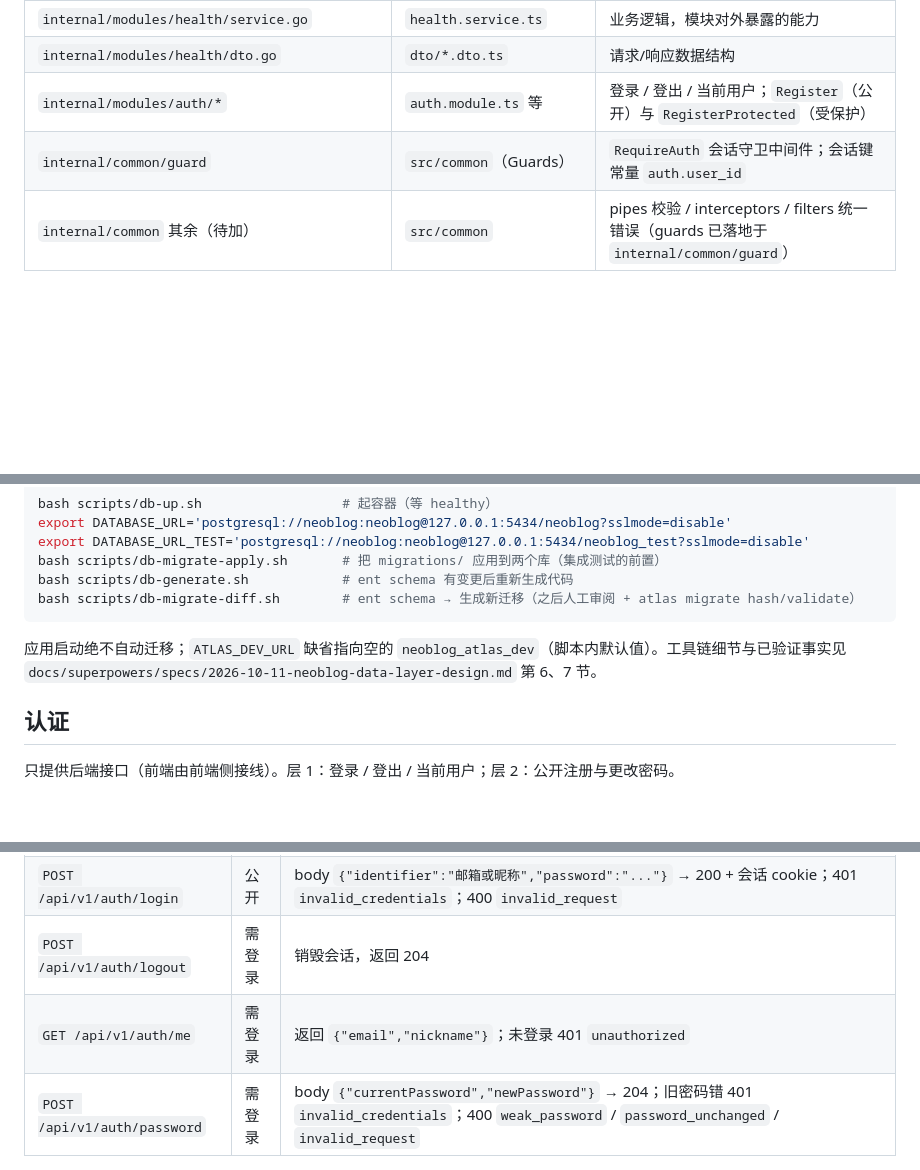
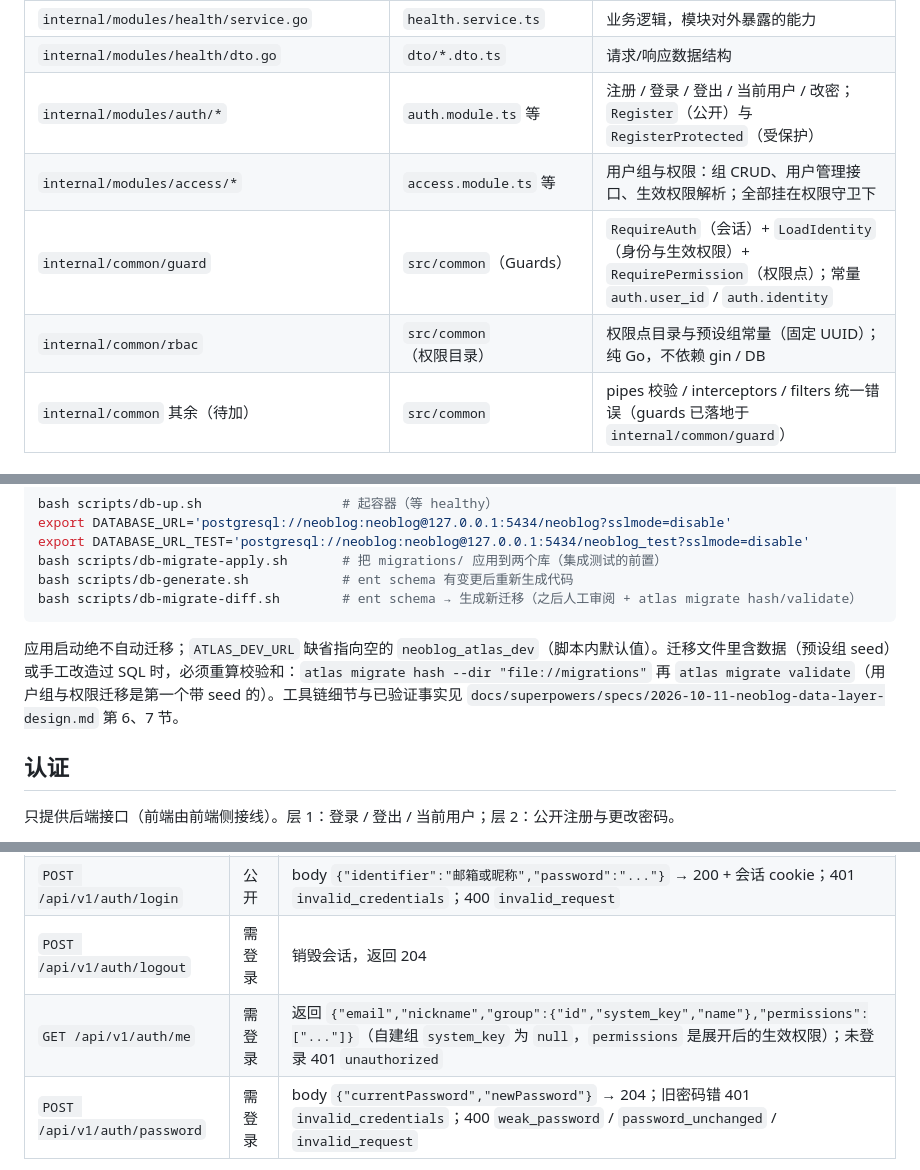
Before and after one commit to EchoInSoul/NeoWebSite, a Markdown page: backend/README.md, 3 parts joined by grey strips. GitHub-like rendering; blank space fills up the shorter version.

````diff
--- a/backend/README.md
+++ b/backend/README.md
@@ -22,8 +22,10 @@
 | `internal/modules/health/controller.go` | `health.controller.ts` | 本模块的路由声明与 HTTP 编解码（包内私有） |
 | `internal/modules/health/service.go` | `health.service.ts` | 业务逻辑，模块对外暴露的能力 |
 | `internal/modules/health/dto.go` | `dto/*.dto.ts` | 请求/响应数据结构 |
-| `internal/modules/auth/*` | `auth.module.ts` 等 | 登录 / 登出 / 当前用户；`Register`（公开）与 `RegisterProtected`（受保护） |
-| `internal/common/guard` | `src/common`（Guards） | `RequireAuth` 会话守卫中间件；会话键常量 `auth.user_id` |
+| `internal/modules/auth/*` | `auth.module.ts` 等 | 注册 / 登录 / 登出 / 当前用户 / 改密；`Register`（公开）与 `RegisterProtected`（受保护） |
+| `internal/modules/access/*` | `access.module.ts` 等 | 用户组与权限：组 CRUD、用户管理接口、生效权限解析；全部挂在权限守卫下 |
+| `internal/common/guard` | `src/common`（Guards） | `RequireAuth`（会话）+ `LoadIdentity`（身份与生效权限）+ `RequirePermission`（权限点）；常量 `auth.user_id` / `auth.identity` |
+| `internal/common/rbac` | `src/common`（权限目录） | 权限点目录与预设组常量（固定 UUID）；纯 Go，不依赖 gin / DB |
 | `internal/common` 其余（待加） | `src/common` | pipes 校验 / interceptors / filters 统一错误（guards 已落地于 `internal/common/guard`） |
 
 ## 硬性规则
@@ -112,7 +114,7 @@ bash scripts/db-generate.sh            # ent schema 有变更后重新生成代
 bash scripts/db-migrate-diff.sh        # ent schema → 生成新迁移（之后人工审阅 + atlas migrate hash/validate）
 ```
 
-应用启动绝不自动迁移；`ATLAS_DEV_URL` 缺省指向空的 `neoblog_atlas_dev`（脚本内默认值）。工具链细节与已验证事实见 `docs/superpowers/specs/2026-10-11-neoblog-data-layer-design.md` 第 6、7 节。
+应用启动绝不自动迁移；`ATLAS_DEV_URL` 缺省指向空的 `neoblog_atlas_dev`（脚本内默认值）。迁移文件里含数据（预设组 seed）或手工改造过 SQL 时，必须重算校验和：`atlas migrate hash --dir "file://migrations"` 再 `atlas migrate validate`（用户组与权限迁移是第一个带 seed 的）。工具链细节与已验证事实见 `docs/superpowers/specs/2026-10-11-neoblog-data-layer-design.md` 第 6、7 节。
 
 ## 认证
 
@@ -123,7 +125,7 @@ bash scripts/db-migrate-diff.sh        # ent schema → 生成新迁移（之后
 | `POST /api/v1/auth/register` | 公开 | body `{"email","nickname","password"}` → 201 `{"email","nickname"}` + 会话 cookie（注册即登录）；400 `invalid_request` / `weak_password`；409 `email_taken` / `nickname_taken` / `already_taken`（并发竞态兜底） |
 | `POST /api/v1/auth/login` | 公开 | body `{"identifier":"邮箱或昵称","password":"..."}` → 200 + 会话 cookie；401 `invalid_credentials`；400 `invalid_request` |
 | `POST /api/v1/auth/logout` | 需登录 | 销毁会话，返回 204 |
-| `GET /api/v1/auth/me` | 需登录 | 返回 `{"email","nickname"}`；未登录 401 `unauthorized` |
+| `GET /api/v1/auth/me` | 需登录 | 返回 `{"email","nickname","group":{"id","system_key","name"},"permissions":["..."]}`（自建组 `system_key` 为 `null`，`permissions` 是展开后的生效权限）；未登录 401 `unauthorized` |
 | `POST /api/v1/auth/password` | 需登录 | body `{"currentPassword","newPassword"}` → 204；旧密码错 401 `invalid_credentials`；400 `weak_password` / `password_unchanged` / `invalid_request` |
 
 规则：
````
Also changed, not shown: other parts of backend/README.md (+29 -2 lines).
